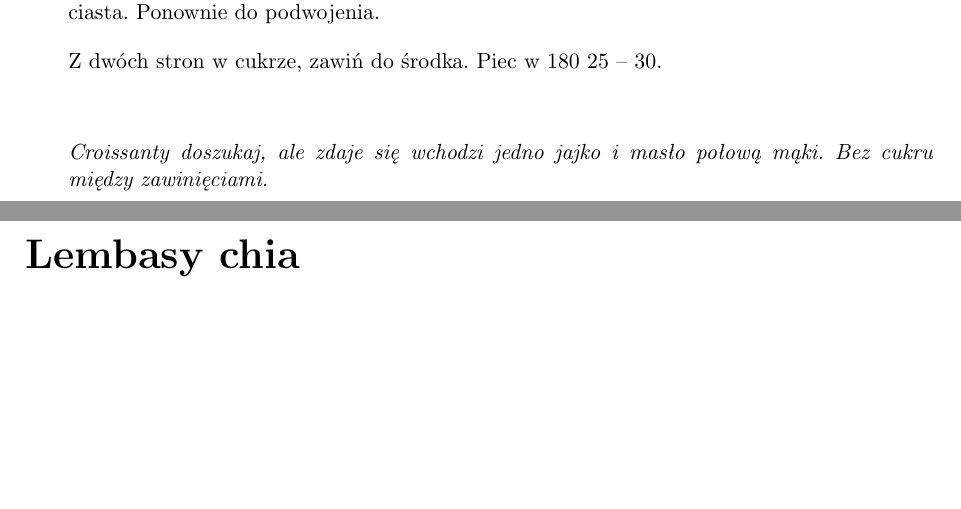
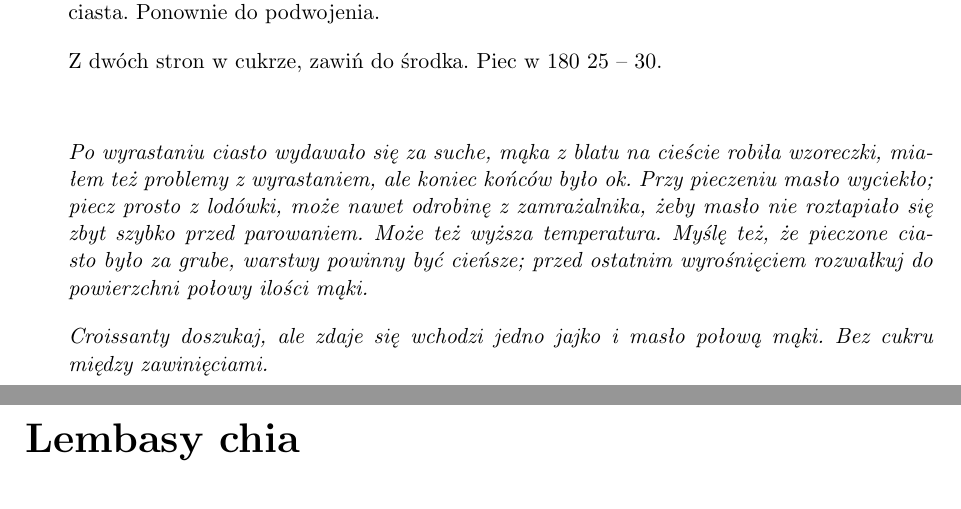
Before and after one commit to samikoz/food, a LaTeX document (recipes.tex, which reads wypieki.tex): two parts of pages 55 and 56 of 64, joined at a grey line, cut so that both start at the same text, the shorter picture padded with empty space. Compiled offline with pdfLaTeX.

Commit message:
Laminated dough comments

```diff
--- a/wypieki.tex
+++ b/wypieki.tex
@@ -57,6 +57,8 @@
 \recipara{Z dwóch stron w cukrze, zawiń do środka. Piec w 180 25 -- 30.}
 
 \commentskip
+
+\comment{Po wyrastaniu ciasto wydawało się za suche, mąka z blatu na cieście robiła wzoreczki, miałem też problemy z wyrastaniem, ale koniec końców było ok. Przy pieczeniu masło wyciekło; piecz prosto z lodówki, może nawet odrobinę z zamrażalnika, żeby masło nie roztapiało się zbyt szybko przed parowaniem. Może też wyższa temperatura. Myślę też, że pieczone ciasto było za grube, warstwy powinny być cieńsze; przed ostatnim wyrośnięciem rozwałkuj do powierzchni połowy ilości mąki.}
 
 \comment{Croissanty doszukaj, ale zdaje się wchodzi jedno jajko i masło połową mąki. Bez cukru między zawinięciami.}
 
```
Also changed, not shown: recipes.pdf.
